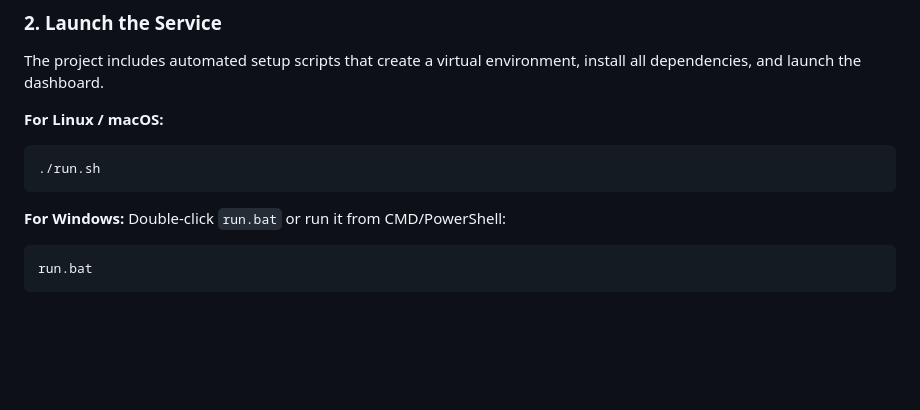
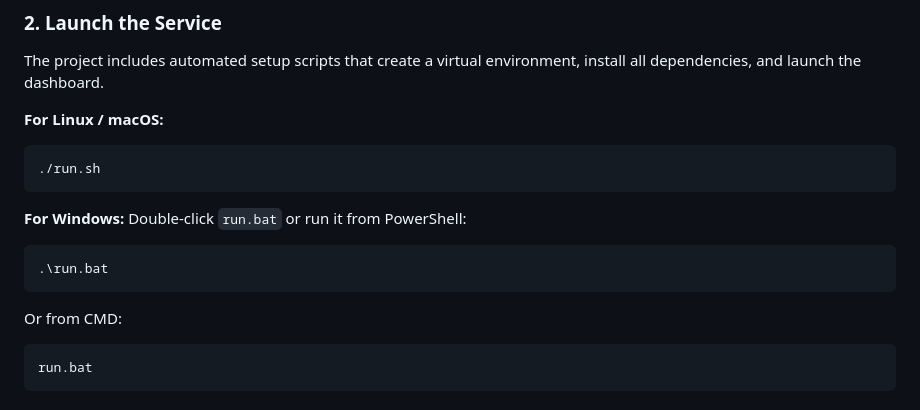
Before and after one commit to kvazymir1199/telegram-signal-parser-MQL5, a Markdown page: README.md, the part around the change. GitHub-like rendering; blank space fills up the shorter version.

Commit message:
docs: update Windows run instructions for PowerShell

````diff
--- a/README.md
+++ b/README.md
@@ -24,7 +24,11 @@ The project includes automated setup scripts that create a virtual environment,
 ```
 
 **For Windows:**
-Double-click `run.bat` or run it from CMD/PowerShell:
+Double-click `run.bat` or run it from PowerShell:
+```powershell
+.\run.bat
+```
+Or from CMD:
 ```cmd
 run.bat
 ```
````
